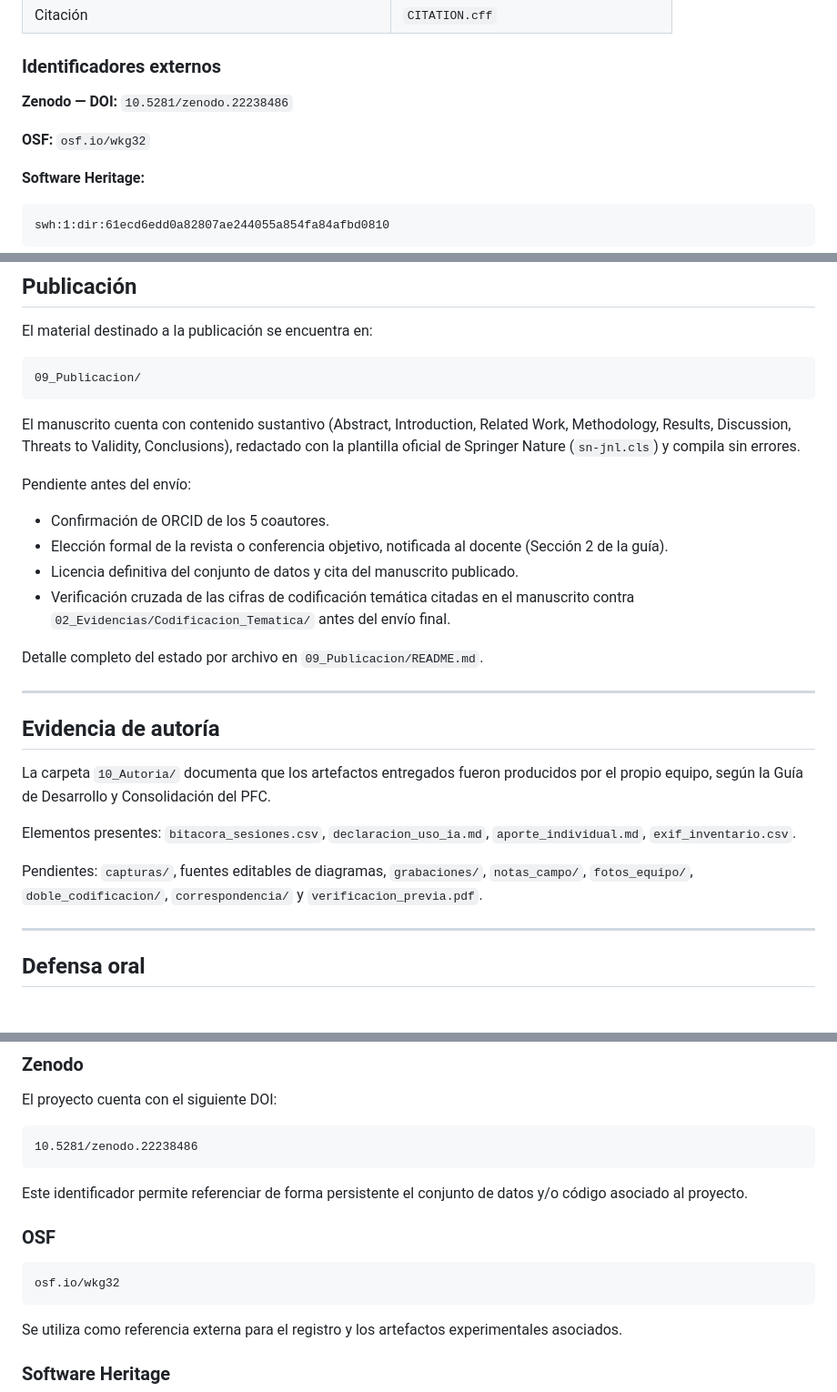
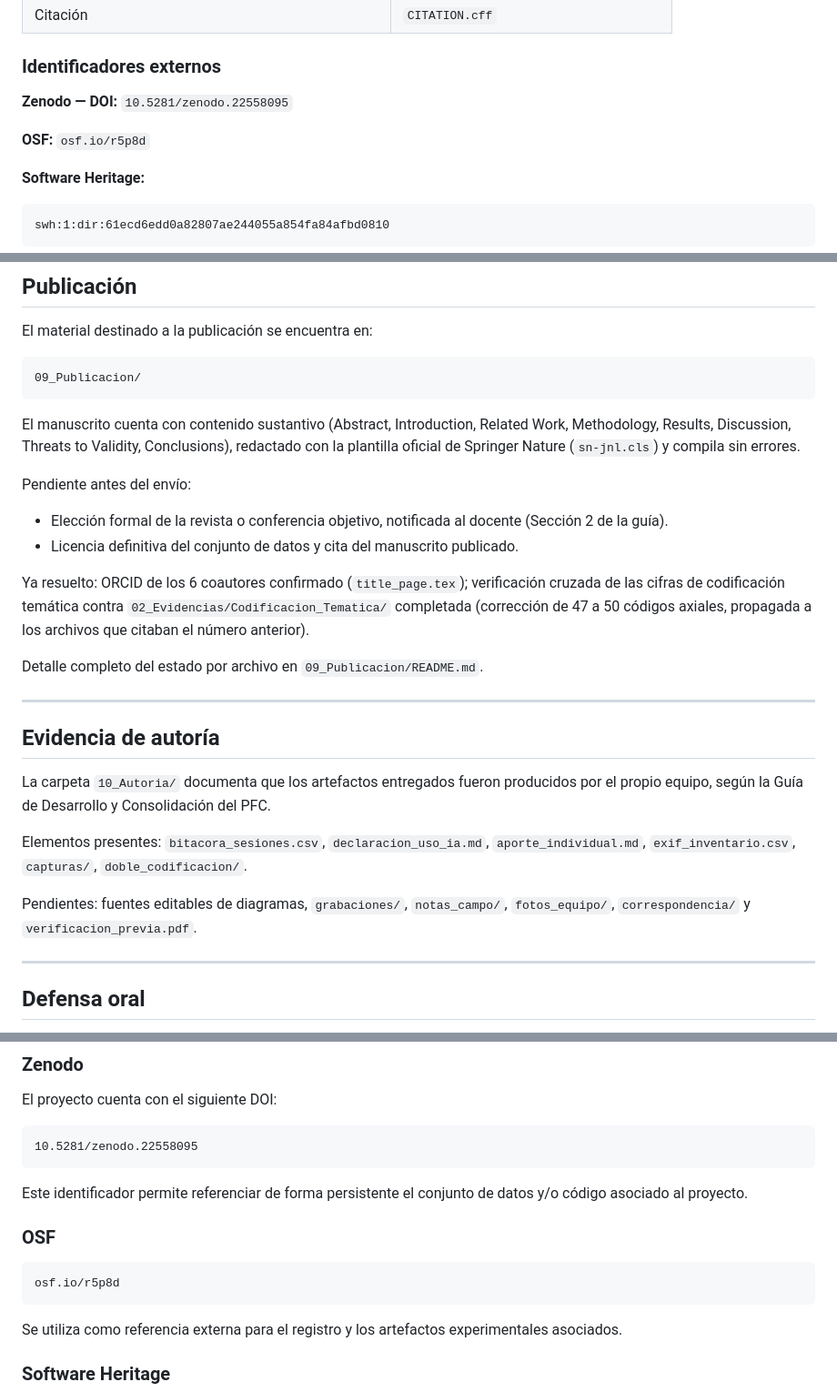
Before and after one commit to ramaguas-ship-it/SGCV-IA, a Markdown page: README.md, 3 parts joined by grey strips. Shown at 91% size. Rendered like a GitHub page.

````diff
--- a/README.md
+++ b/README.md
@@ -102,9 +102,9 @@ El componente empírico del proyecto trabaja el **Enfoque 3 de la guía de evalu
 
 ### Identificadores externos
 
-**Zenodo — DOI:** `10.5281/zenodo.22238486`
+**Zenodo — DOI:** `10.5281/zenodo.22558095`
 
-**OSF:** `osf.io/wkg32`
+**OSF:** `osf.io/r5p8d`
 
 **Software Heritage:**
 
@@ -390,10 +396,10 @@ El manuscrito cuenta con contenido sustantivo (Abstract, Introduction, Related W
 
 Pendiente antes del envío:
 
-* Confirmación de ORCID de los 5 coautores.
 * Elección formal de la revista o conferencia objetivo, notificada al docente (Sección 2 de la guía).
 * Licencia definitiva del conjunto de datos y cita del manuscrito publicado.
-* Verificación cruzada de las cifras de codificación temática citadas en el manuscrito contra `02_Evidencias/Codificacion_Tematica/` antes del envío final.
+
+Ya resuelto: ORCID de los 6 coautores confirmado (`title_page.tex`); verificación cruzada de las cifras de codificación temática contra `02_Evidencias/Codificacion_Tematica/` completada (corrección de 47 a 50 códigos axiales, propagada a los archivos que citaban el número anterior).
 
 Detalle completo del estado por archivo en `09_Publicacion/README.md`.
 
@@ -403,9 +409,9 @@ Detalle completo del estado por archivo en `09_Publicacion/README.md`.
 
 La carpeta `10_Autoria/` documenta que los artefactos entregados fueron producidos por el propio equipo, según la Guía de Desarrollo y Consolidación del PFC.
 
-Elementos presentes: `bitacora_sesiones.csv`, `declaracion_uso_ia.md`, `aporte_individual.md`, `exif_inventario.csv`.
+Elementos presentes: `bitacora_sesiones.csv`, `declaracion_uso_ia.md`, `aporte_individual.md`, `exif_inventario.csv`, `capturas/`, `doble_codificacion/`.
 
-Pendientes: `capturas/`, fuentes editables de diagramas, `grabaciones/`, `notas_campo/`, `fotos_equipo/`, `doble_codificacion/`, `correspondencia/` y `verificacion_previa.pdf`.
+Pendientes: fuentes editables de diagramas, `grabaciones/`, `notas_campo/`, `fotos_equipo/`, `correspondencia/` y `verificacion_previa.pdf`.
 
 ---
 
@@ -549,7 +555,7 @@ CHANGELOG.md
 El proyecto cuenta con el siguiente DOI:
 
 ```text
-10.5281/zenodo.22238486
+10.5281/zenodo.22558095
 ```
 
 Este identificador permite referenciar de forma persistente el conjunto de datos y/o código asociado al proyecto.
@@ -557,7 +563,7 @@ Este identificador permite referenciar de forma persistente el conjunto de datos
 ### OSF
 
 ```text
-osf.io/wkg32
+osf.io/r5p8d
 ```
 
 Se utiliza como referencia externa para el registro y los artefactos experimentales asociados.
````
Also changed, not shown: other parts of README.md (+19 -13 lines).
